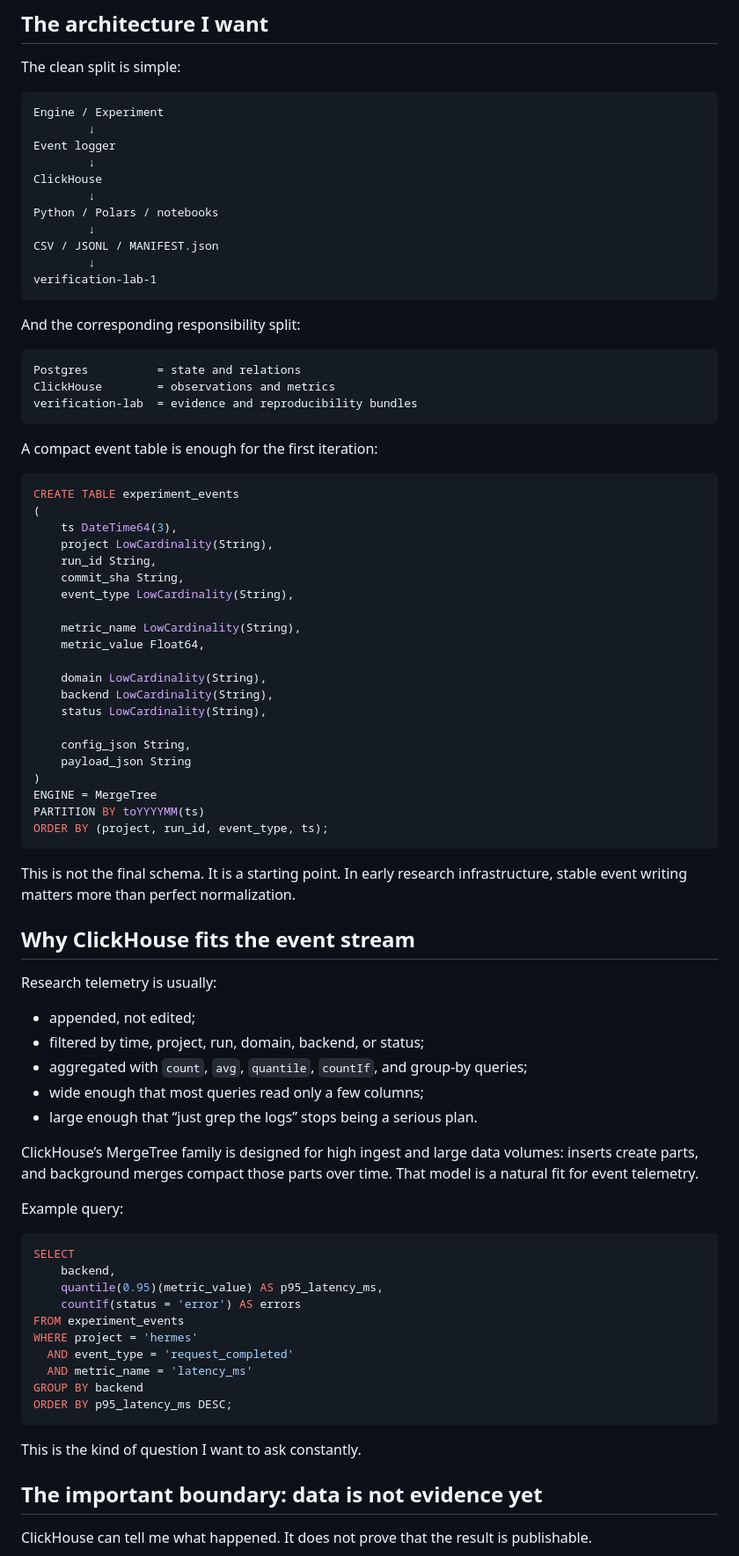
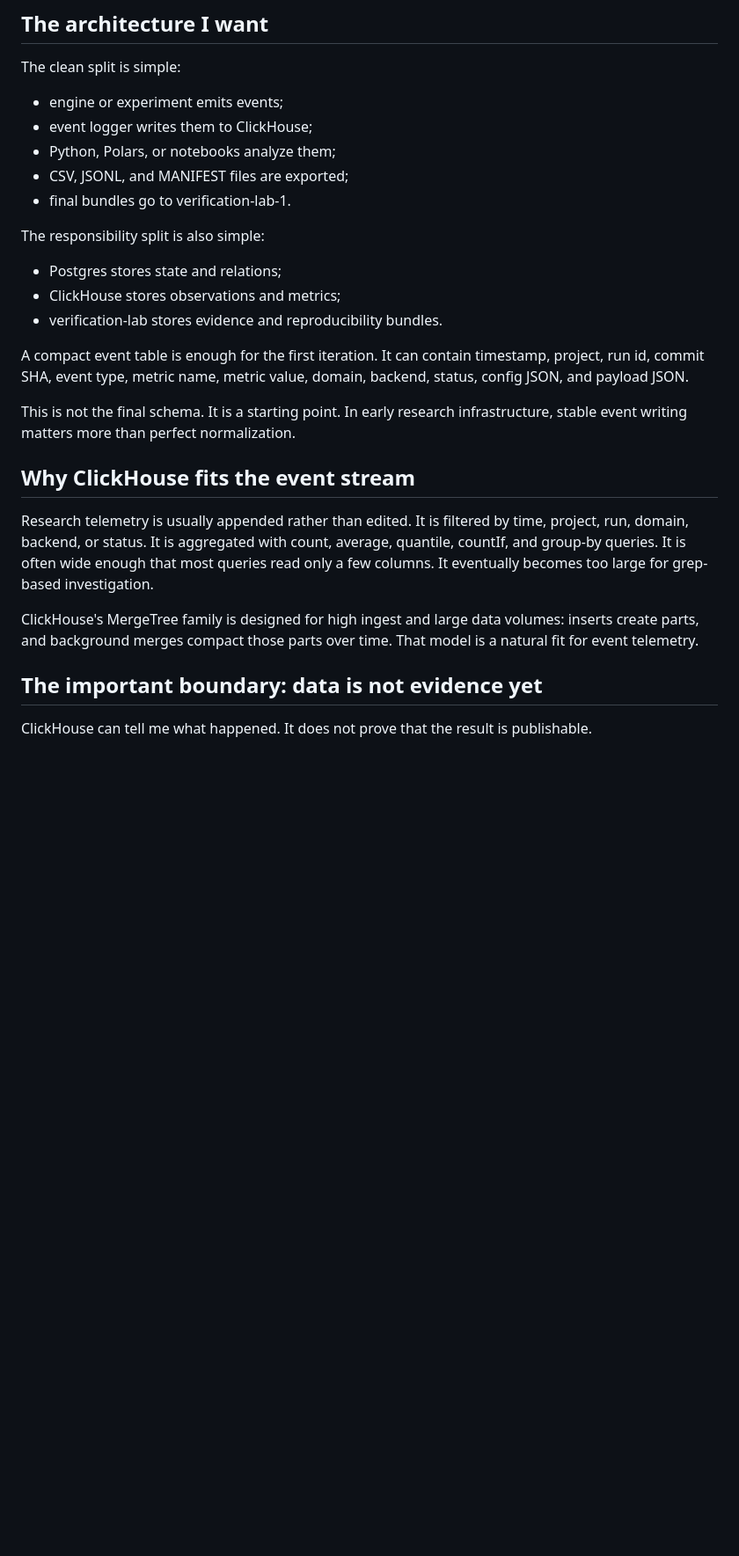
Before and after one commit to Lotargo/lotargo.github.io, a Markdown page: blog/content/logs-are-not-memory.en.md, the part around one of its changes. Shown at 88% size. GitHub-like rendering; blank space fills up the shorter version.

````diff
--- a/blog/content/logs-are-not-memory.en.md
+++ b/blog/content/logs-are-not-memory.en.md
@@ -127,84 +63,27 @@ This is not “big data theatre”. It is basic experimental hygiene.
 
 The clean split is simple:
 
-```text
-Engine / Experiment
-        ↓
-Event logger
-        ↓
-ClickHouse
-        ↓
-Python / Polars / notebooks
-        ↓
-CSV / JSONL / MANIFEST.json
-        ↓
-verification-lab-1
-```
+- engine or experiment emits events;
+- event logger writes them to ClickHouse;
+- Python, Polars, or notebooks analyze them;
+- CSV, JSONL, and MANIFEST files are exported;
+- final bundles go to verification-lab-1.
 
-And the corresponding responsibility split:
+The responsibility split is also simple:
 
-```text
-Postgres          = state and relations
-ClickHouse        = observations and metrics
-verification-lab  = evidence and reproducibility bundles
-```
+- Postgres stores state and relations;
+- ClickHouse stores observations and metrics;
+- verification-lab stores evidence and reproducibility bundles.
 
-A compact event table is enough for the first iteration:
-
-```sql
-CREATE TABLE experiment_events
-(
-    ts DateTime64(3),
-    project LowCardinality(String),
-    run_id String,
-    commit_sha String,
-    event_type LowCardinality(String),
-
-    metric_name LowCardinality(String),
-    metric_value Float64,
-
-    domain LowCardinality(String),
-    backend LowCardinality(String),
-    status LowCardinality(String),
-
-    config_json String,
-    payload_json String
-)
-ENGINE = MergeTree
-PARTITION BY toYYYYMM(ts)
-ORDER BY (project, run_id, event_type, ts);
-```
+A compact event table is enough for the first iteration. It can contain timestamp, project, run id, commit SHA, event type, metric name, metric value, domain, backend, status, config JSON, and payload JSON.
 
 This is not the final schema. It is a starting point. In early research infrastructure, stable event writing matters more than perfect normalization.
 
 ## Why ClickHouse fits the event stream
 
-Research telemetry is usually:
+Research telemetry is usually appended rather than edited. It is filtered by time, project, run, domain, backend, or status. It is aggregated with count, average, quantile, countIf, and group-by queries. It is often wide enough that most queries read only a few columns. It eventually becomes too large for grep-based investigation.
 
-- appended, not edited;
-- filtered by time, project, run, domain, backend, or status;
-- aggregated with `count`, `avg`, `quantile`, `countIf`, and group-by queries;
-- wide enough that most queries read only a few columns;
-- large enough that “just grep the logs” stops being a serious plan.
-
-ClickHouse’s MergeTree family is designed for high ingest and large data volumes: inserts create parts, and background merges compact those parts over time. That model is a natural fit for event telemetry.
-
-Example query:
-
-```sql
-SELECT
-    backend,
-    quantile(0.95)(metric_value) AS p95_latency_ms,
-    countIf(status = 'error') AS errors
-FROM experiment_events
-WHERE project = 'hermes'
-  AND event_type = 'request_completed'
-  AND metric_name = 'latency_ms'
-GROUP BY backend
-ORDER BY p95_latency_ms DESC;
-```
-
-This is the kind of question I want to ask constantly.
+ClickHouse's MergeTree family is designed for high ingest and large data volumes: inserts create parts, and background merges compact those parts over time. That model is a natural fit for event telemetry.
 
 ## The important boundary: data is not evidence yet
 
````
Also changed, not shown: other parts of blog/content/logs-are-not-memory.en.md (+12 -100 lines).
